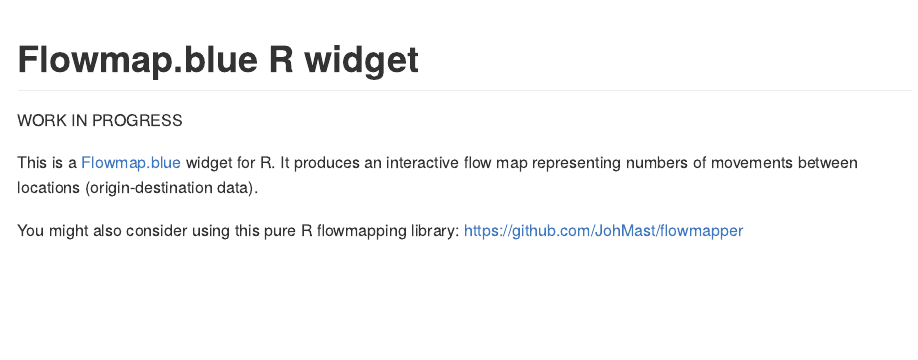
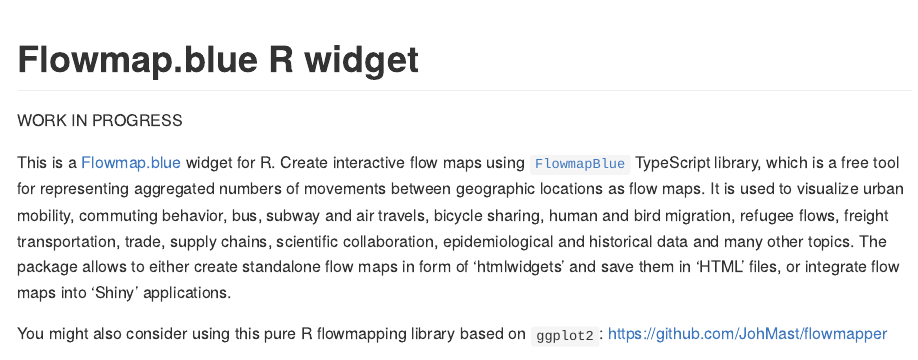
Before and after one commit to FlowmapBlue/flowmapblue.R, a Quarto document (README.qmd): the page in a window 1100 px wide, from its top. The pictures show the output file README.md that the author committed with the source, drawn offline in the style of GitHub; badge pictures from the web are left out.

Commit message:
update README in line with the package DESCRIPTION file

```diff
--- a/README.qmd
+++ b/README.qmd
@@ -15,10 +15,9 @@
 
 WORK IN PROGRESS
 
-This is a [Flowmap.blue](https://www.flowmap.blue/) widget for R.
-It produces an interactive flow map representing numbers of movements between locations (origin-destination data).
+This is a [Flowmap.blue](https://www.flowmap.blue/) widget for R. Create interactive flow maps using [`FlowmapBlue`](https://github.com/FlowmapBlue/FlowmapBlue) TypeScript library, which is a free tool for representing aggregated numbers of movements between geographic locations as flow maps. It is used to visualize urban mobility, commuting behavior, bus, subway and air travels, bicycle sharing, human and bird migration, refugee flows, freight transportation, trade, supply chains, scientific collaboration, epidemiological and historical data and many other topics. The package allows to either create standalone flow maps in form of 'htmlwidgets' and save them in 'HTML' files, or integrate flow maps into 'Shiny' applications.
 
-You might also consider using this pure R flowmapping library: https://github.com/JohMast/flowmapper
+You might also consider using this pure R flowmapping library based on `ggplot2`: https://github.com/JohMast/flowmapper
 
 ![](man/figures/demo.png)
 
```
Also changed, not shown: README.md.
